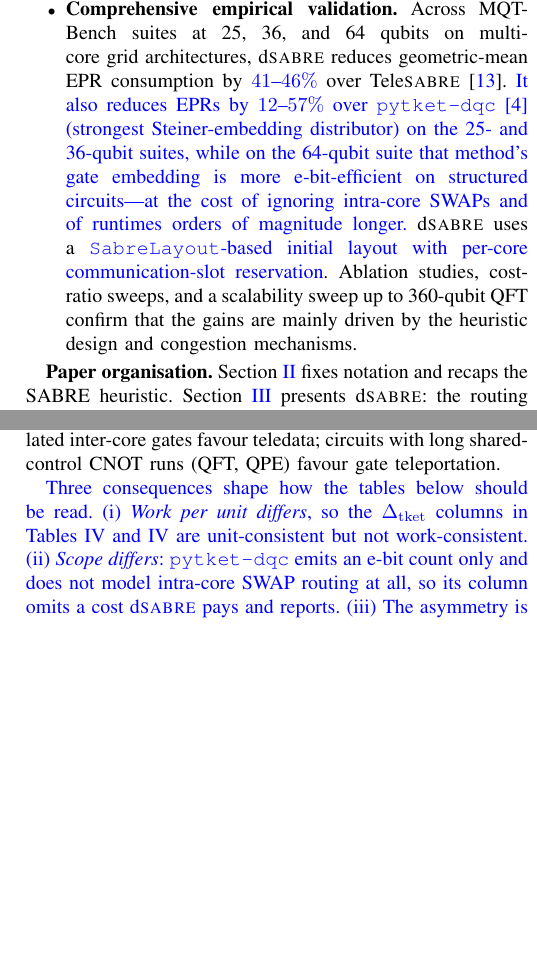
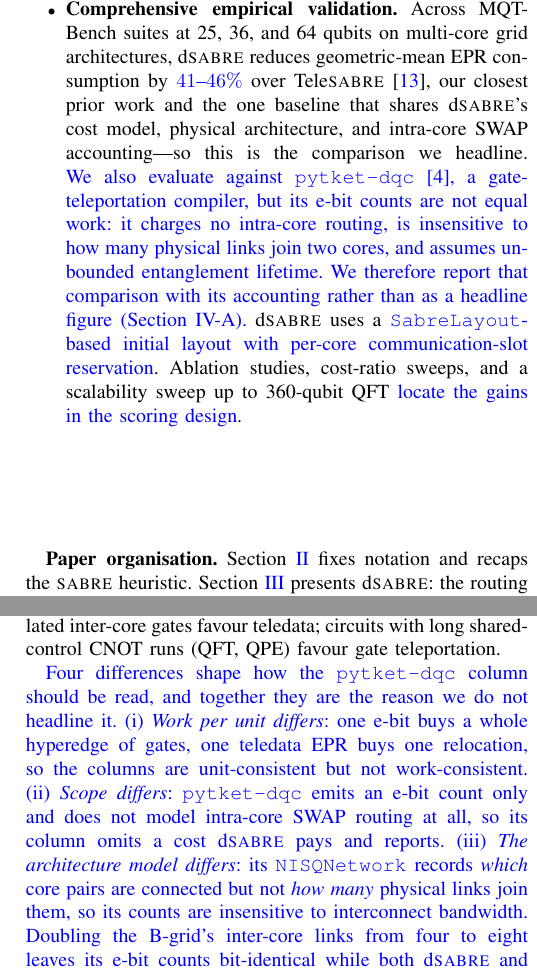
Before and after one commit to ebony72/dsabre, a LaTeX paper (paper/dsabre.tex): two parts of the columns of pages 2 and 9 of 15, joined at a grey line, cut so that both start at the same text, the shorter picture padded with empty space. Compiled offline with pdfLaTeX.

Commit message:
Demote pytket-dqc from headline; TeleSABRE is the controlled comparison
pytket-dqc's e-bit counts are not equal work: no intra-core routing,
insensitive to how many physical links join two cores, unbounded
entanglement lifetime, and gate grouping onto hyperedges. Headlining
that number invites the apples-to-oranges objection two reviewers
already raised.

Abstract, introduction, contributions and conclusion now quote only the
TeleSABRE comparison, which shares dSABRE's cost model, physical
architecture and intra-core SWAP accounting. The favourable pytket
figures (12-57% on the smaller suites) are removed alongside the
unfavourable 64q result, since both rest on the same uncontrolled
model; keeping only the wins would have been worse than keeping both.
A neutral clause still names pytket-dqc and points at Section IV, so
the comparison is not buried.

Section IV-A now lists four caveats instead of three, promoting from
the appendix the sharpest piece of evidence: doubling the B-grid's
inter-core links from four to eight leaves pytket-dqc's e-bit counts
bit-identical while both dSABRE and TeleSABRE respond.

Also fixes a stale conclusion that still credited proactive congestion
relief with part of the gap, contradicting the revised ablation, and
routes nine body-text SABRE mentions through the macro so the casing is
uniform.

Abstract now 222 words in one paragraph (was 325 in three; submitted
version was 185).

Co-Authored-By: Claude Fable 5 <noreply@anthropic.com>

```diff
--- a/paper/dsabre.tex
+++ b/paper/dsabre.tex
@@ -198,22 +198,25 @@ safety-valve cap offers no progress argument at all.}
 \item \textbf{Comprehensive empirical validation.}
 Across MQT-Bench suites at 25, 36, and 64 qubits on multi-core grid
 architectures, \dSABRE{} reduces geometric-mean EPR consumption by
-\rev{$41$--$46\%$} over \TeleSABRE{}~\cite{russo2025telesabre}.  \rev{It also
-reduces EPRs by $12$--$57\%$ over \texttt{pytket-dqc}~\cite{pytketdqc2024}
-(strongest Steiner-embedding distributor) on the 25- and 36-qubit suites,
-while on the 64-qubit suite that method's gate embedding is more
-e-bit-efficient on structured circuits---at the cost of ignoring
-intra-core SWAPs and of runtimes orders of magnitude longer.}  \dSABRE{}
+\rev{$41$--$46\%$} over \TeleSABRE{}~\cite{russo2025telesabre}, our
+closest prior work and the one baseline that shares \dSABRE{}'s cost
+model, physical architecture, and intra-core SWAP accounting---so this
+is the comparison we headline.  \rev{We also evaluate against
+\texttt{pytket-dqc}~\cite{pytketdqc2024}, a gate-teleportation
+compiler, but its e-bit counts are not equal work: it charges no
+intra-core routing, is insensitive to how many physical links join two
+cores, and assumes unbounded entanglement lifetime.  We therefore
+report that comparison with its accounting rather than as a headline
+figure (Section~\ref{sec:setup}).}  \dSABRE{}
 uses a \rev{\texttt{SabreLayout}-based initial layout with per-core
 communication-slot reservation}.  Ablation
 studies, cost-ratio sweeps, and a scalability sweep up to 360-qubit QFT
-confirm that the gains are mainly driven by the heuristic design and congestion
-mechanisms.
+\rev{locate the gains in the scoring design}.
 
 \end{itemize}
 
 \textbf{Paper organisation.}
-Section~\ref{sec:background} fixes notation and recaps the SABRE
+Section~\ref{sec:background} fixes notation and recaps the \SABRE{}
 heuristic.  Section~\ref{sec:dsabre} presents \dSABRE{}: the routing
 loop, the intra-core and inter-core scoring rules, the BFS-layer extended set,
 proactive congestion relief, the checkpoint--rollback escape, and a complexity analysis.
@@ -1106,22 +1109,30 @@ uses both primitives and we count each operation once.  Circuits with
 isolated inter-core gates favour teledata; circuits with long
 shared-control CNOT runs (QFT, QPE) favour gate teleportation.
 
-\rev{Three consequences shape how the tables below should be read.
-(i)~\emph{Work per unit differs}, so the $\Delta_{\rm tket}$ columns in
-Tables~\ref{tab:main} and~\ref{tab:main} are unit-consistent but not
-work-consistent.  (ii)~\emph{Scope differs}: \texttt{pytket-dqc} emits
-an e-bit count only and does not model intra-core SWAP routing at all,
-so its column omits a cost \dSABRE{} pays and reports.  (iii)~The
-asymmetry is also \emph{temporal}---a gate-teleportation e-bit must
-stay entangled for the full span of the hyperedge it serves, whereas a
-teledata e-bit is consumed instantaneously by its teleport---so
-\texttt{pytket-dqc}'s counts presuppose an entanglement lifetime that
-hardware may not provide.  We address (i) and (ii) with a
+\rev{Four differences shape how the \texttt{pytket-dqc} column should
+be read, and together they are the reason we do not headline it.
+(i)~\emph{Work per unit differs}: one e-bit buys a whole hyperedge of
+gates, one teledata EPR buys one relocation, so the columns are
+unit-consistent but not work-consistent.  (ii)~\emph{Scope differs}:
+\texttt{pytket-dqc} emits an e-bit count only and does not model
+intra-core SWAP routing at all, so its column omits a cost \dSABRE{}
+pays and reports.  (iii)~\emph{The architecture model differs}: its
+\texttt{NISQNetwork} records \emph{which} core pairs are connected but
+not \emph{how many} physical links join them, so its counts are
+insensitive to interconnect bandwidth.  Doubling the B-grid's
+inter-core links from four to eight leaves its e-bit counts bit-identical
+while both \dSABRE{} and \TeleSABRE{} respond (online appendices).
+(iv)~The asymmetry is also \emph{temporal}: a gate-teleportation e-bit
+must stay entangled for the full span of the hyperedge it serves,
+whereas a teledata EPR is consumed instantaneously, so
+\texttt{pytket-dqc}'s counts presuppose an entanglement lifetime the
+hardware may not provide.  We address (i)--(ii) with a
 layout-controlled comparison in which both compilers start from the
-same qubit-to-core partition, and (iii) with a lifetime sweep; both are
-reported in Section~\ref{sec:main_results}.  Against \TeleSABRE{}, which
-shares \dSABRE{}'s cost model and reports intra-core SWAPs, no such
-correction is needed and the comparison is direct.}
+same qubit-to-core partition, and (iv) with a lifetime sweep; both are
+in Section~\ref{sec:main_results}.  Against \TeleSABRE{}, which shares
+\dSABRE{}'s cost model, physical architecture and intra-core SWAP
+accounting, no such correction is needed and the comparison is direct;
+that is why it is the comparison we headline.}
 
 \begin{table}[t]
 \centering
```
Also changed, not shown: paper/response.tex (+15 -4 lines), paper/dsabre.pdf, paper/dsabre.tex (51 more changed lines).
